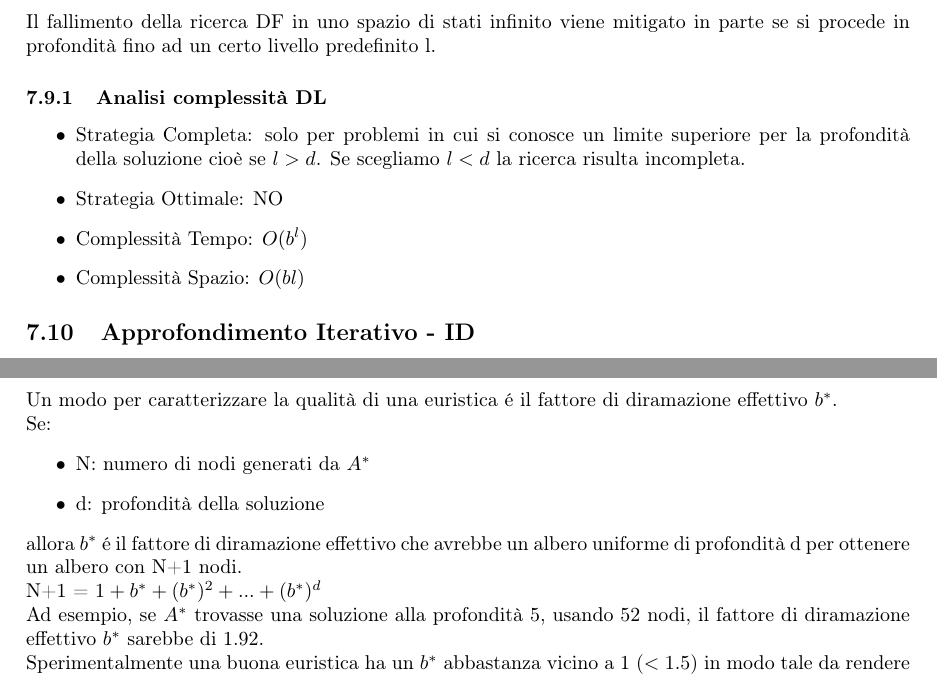
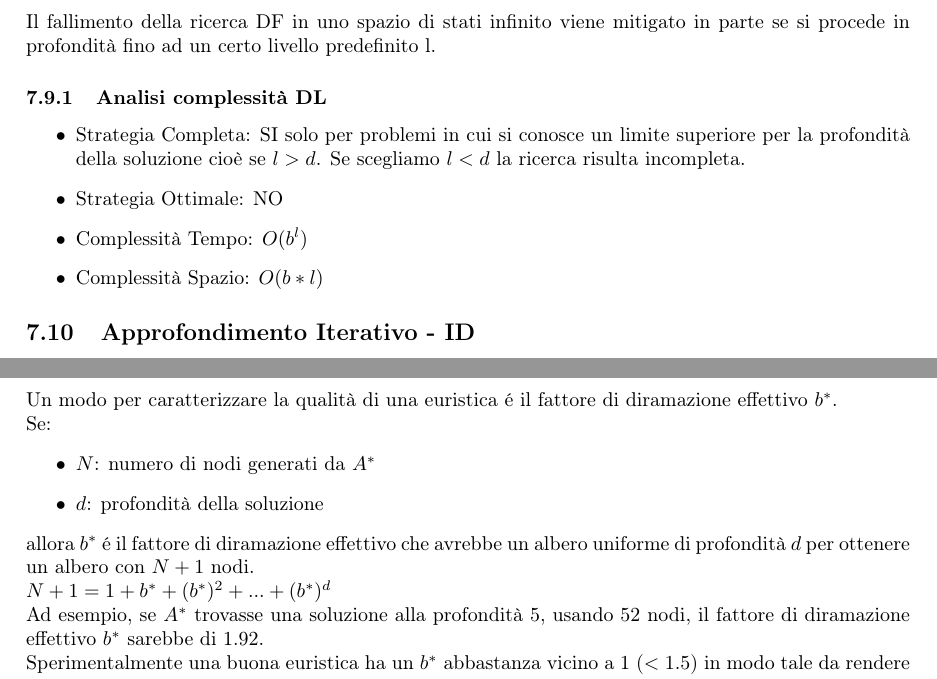
Before and after one commit to RaffaeleNachos/IIA-Appunti, a LaTeX document (PrimaParte/main.tex): two parts of pages 17 and 24 of 32, joined at a grey line, cut so that both start at the same text. Compiled offline with pdfLaTeX.

Commit message:
Fix errori di battitura

```diff
--- a/PrimaParte/main.tex
+++ b/PrimaParte/main.tex
@@ -378,10 +378,10 @@ Ancora più efficiente in occupazione di memoria perché mantiene in memoria sol
 Il fallimento della ricerca DF in uno spazio di stati infinito viene mitigato in parte se si procede in profondità fino ad un certo livello predefinito l.
 \subsubsection{Analisi complessità DL}
 \begin{itemize}
-    \item Strategia Completa: solo per problemi in cui si conosce un limite superiore per la profondità della soluzione cioè se $l>d$. Se scegliamo $l < d$ la ricerca risulta incompleta.
+    \item Strategia Completa: SI solo per problemi in cui si conosce un limite superiore per la profondità della soluzione cioè se $l>d$. Se scegliamo $l < d$ la ricerca risulta incompleta.
     \item Strategia Ottimale: NO
     \item Complessità Tempo: $O(b^l)$
-    \item Complessità Spazio: $O(bl)$
+    \item Complessità Spazio: $O(b*l)$
 \end{itemize}
 
 \subsection{Approfondimento Iterativo - ID}
@@ -599,11 +599,11 @@ Una euristica più informata (accurata) riduce lo spazio di ricerca ma è tipica
 Un modo per caratterizzare la qualità di una euristica é il fattore di diramazione effettivo $b^*$. \newline
 Se:
 \begin{itemize}
-    \item N: numero di nodi generati da $A^*$
-    \item d: profondità della soluzione
+    \item $N$: numero di nodi generati da $A^*$
+    \item $d$: profondità della soluzione
 \end{itemize}
-allora $b^*$ é il fattore di diramazione effettivo che avrebbe un albero uniforme di profondità d per ottenere un albero con N+1 nodi. \newline
-N+1 = $1 + b^* + (b^*)^2 + ... + (b^*)^d$ \newline
+allora $b^*$ é il fattore di diramazione effettivo che avrebbe un albero uniforme di profondità $d$ per ottenere un albero con $N+1$ nodi. \newline
+$N+1 = 1 + b^* + (b^*)^2 + ... + (b^*)^d$ \newline
 Ad esempio, se $A^*$ trovasse una soluzione alla profondità 5, usando 52 nodi, il fattore di diramazione effettivo $b^*$ sarebbe di 1.92. \newline
 Sperimentalmente una buona euristica ha un $b^*$ abbastanza vicino a 1 ($< 1.5$) in modo tale da rendere problemi con dimensionalità alta, risolvibili in un tempo computazionale ragionevole.\newline
 Possiamo vedere come cambia in base ad alcuni dati:
```
Also changed, not shown: PrimaParte/main.tex (8 more changed lines).
